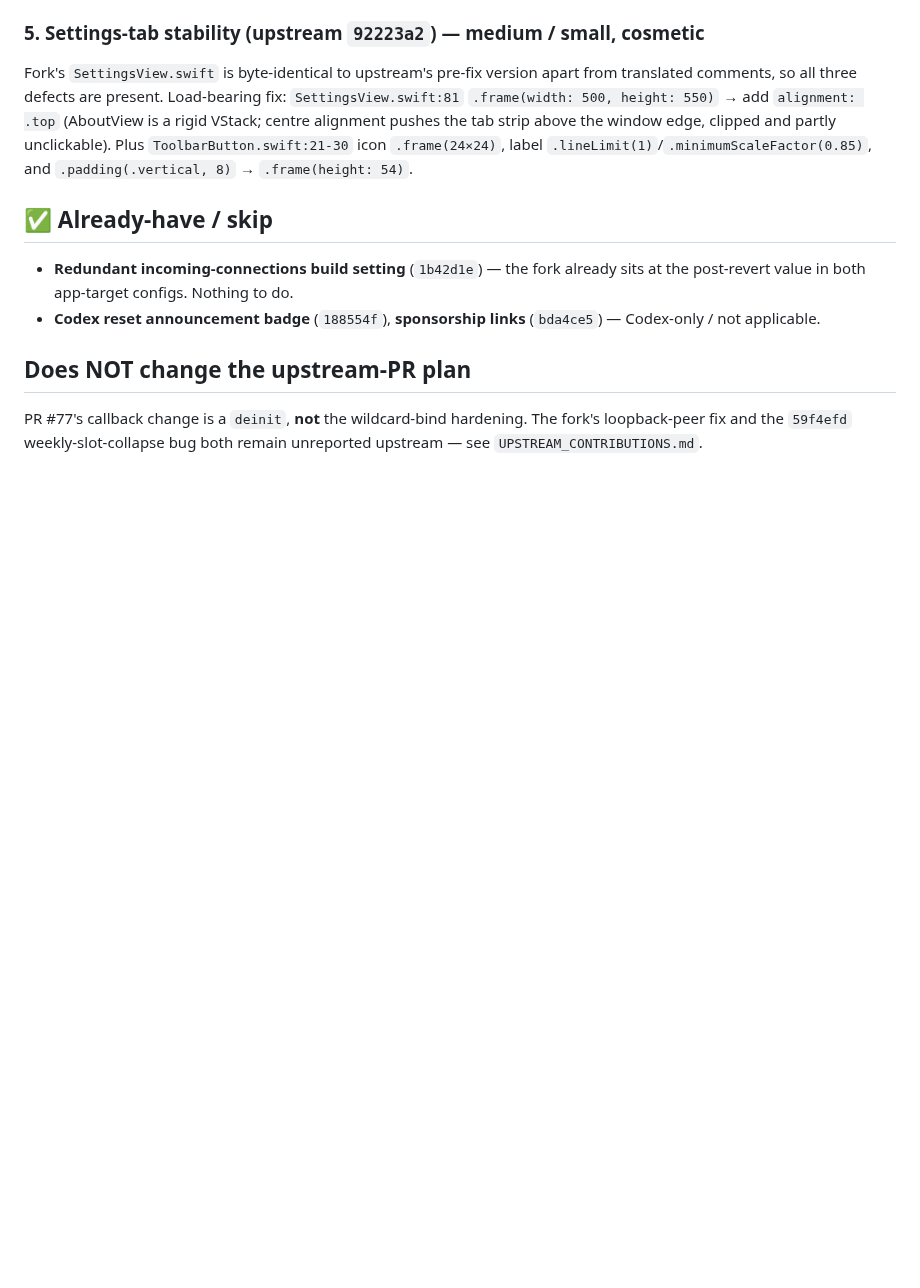
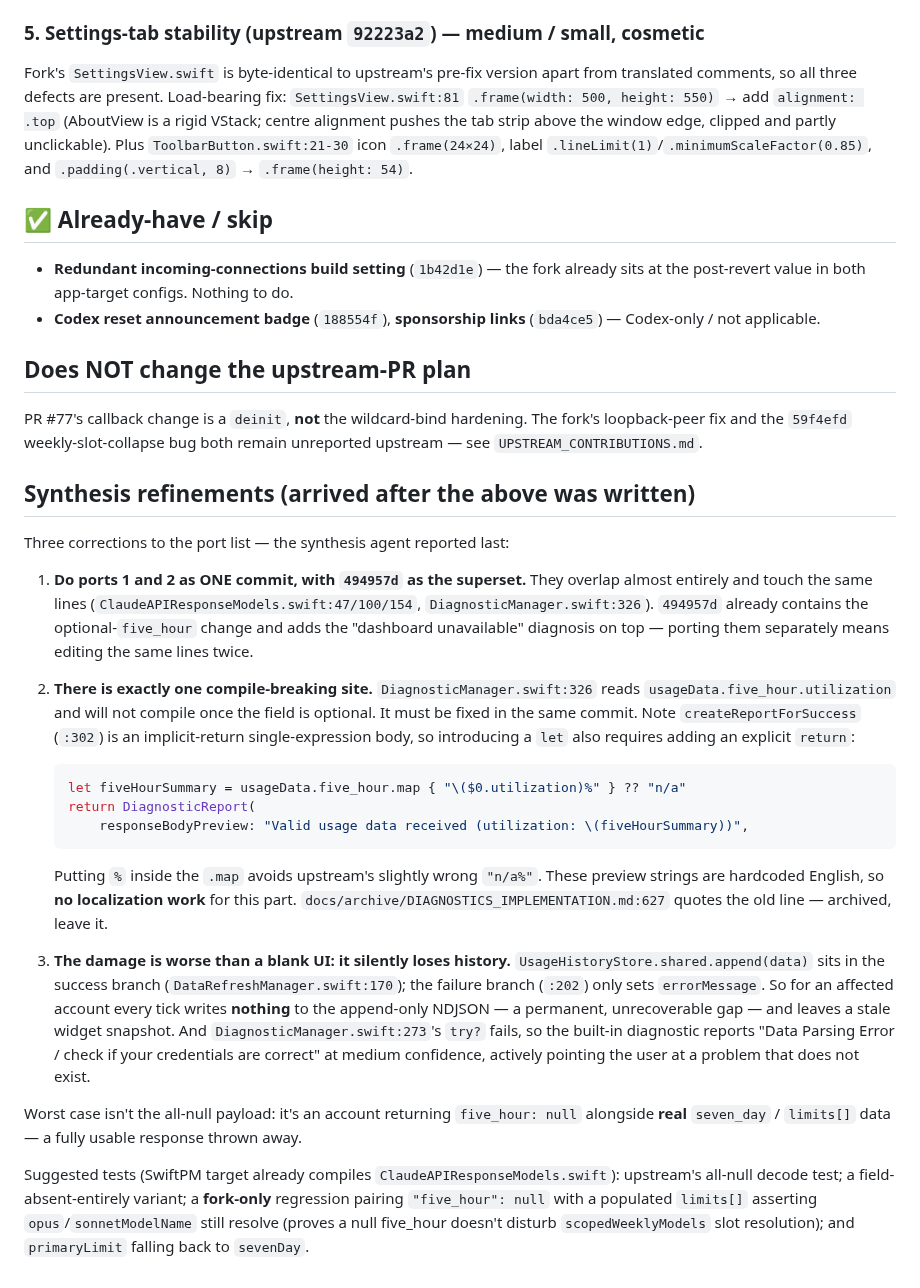
Before and after one commit to arcanii/Usage4Claude-Arcanii, a Markdown page: docs/UPSTREAM_PORT_AUDIT.md, the part around the change. GitHub-like rendering; blank space fills up the shorter version.

Commit message:
docs: fold in the delta-audit synthesis refinements
Corrects the port guidance: items 1+2 are one commit with 494957d as the
superset; DiagnosticManager.swift:326 is the single compile-breaking site; and
the failure mode silently loses NDJSON history rather than only blanking the UI.

Co-Authored-By: Claude Opus 4.8 <noreply@anthropic.com>

````diff
--- a/docs/UPSTREAM_PORT_AUDIT.md
+++ b/docs/UPSTREAM_PORT_AUDIT.md
@@ -140,3 +140,23 @@ Fork's `SettingsView.swift` is byte-identical to upstream's pre-fix version apar
 
 ## Does NOT change the upstream-PR plan
 PR #77's callback change is a `deinit`, **not** the wildcard-bind hardening. The fork's loopback-peer fix and the `59f4efd` weekly-slot-collapse bug both remain unreported upstream — see `UPSTREAM_CONTRIBUTIONS.md`.
+
+## Synthesis refinements (arrived after the above was written)
+
+Three corrections to the port list — the synthesis agent reported last:
+
+1. **Do ports 1 and 2 as ONE commit, with `494957d` as the superset.** They overlap almost entirely and touch the same lines (`ClaudeAPIResponseModels.swift:47/100/154`, `DiagnosticManager.swift:326`). `494957d` already contains the optional-`five_hour` change and adds the "dashboard unavailable" diagnosis on top — porting them separately means editing the same lines twice.
+
+2. **There is exactly one compile-breaking site.** `DiagnosticManager.swift:326` reads `usageData.five_hour.utilization` and will not compile once the field is optional. It must be fixed in the same commit. Note `createReportForSuccess` (`:302`) is an implicit-return single-expression body, so introducing a `let` also requires adding an explicit `return`:
+   ```swift
+   let fiveHourSummary = usageData.five_hour.map { "\($0.utilization)%" } ?? "n/a"
+   return DiagnosticReport(
+       responseBodyPreview: "Valid usage data received (utilization: \(fiveHourSummary))",
+   ```
+   Putting `%` inside the `.map` avoids upstream's slightly wrong `"n/a%"`. These preview strings are hardcoded English, so **no localization work** for this part. `docs/archive/DIAGNOSTICS_IMPLEMENTATION.md:627` quotes the old line — archived, leave it.
+
+3. **The damage is worse than a blank UI: it silently loses history.** `UsageHistoryStore.shared.append(data)` sits in the success branch (`DataRefreshManager.swift:170`); the failure branch (`:202`) only sets `errorMessage`. So for an affected account every tick writes **nothing** to the append-only NDJSON — a permanent, unrecoverable gap — and leaves a stale widget snapshot. And `DiagnosticManager.swift:273`'s `try?` fails, so the built-in diagnostic reports "Data Parsing Error / check if your credentials are correct" at medium confidence, actively pointing the user at a problem that does not exist.
+
+Worst case isn't the all-null payload: it's an account returning `five_hour: null` alongside **real** `seven_day` / `limits[]` data — a fully usable response thrown away.
+
+Suggested tests (SwiftPM target already compiles `ClaudeAPIResponseModels.swift`): upstream's all-null decode test; a field-absent-entirely variant; a **fork-only** regression pairing `"five_hour": null` with a populated `limits[]` asserting `opus`/`sonnetModelName` still resolve (proves a null five_hour doesn't disturb `scopedWeeklyModels` slot resolution); and `primaryLimit` falling back to `sevenDay`.
````
Also changed, not shown: docs/HANDOVER.md (+1 -0 lines).
